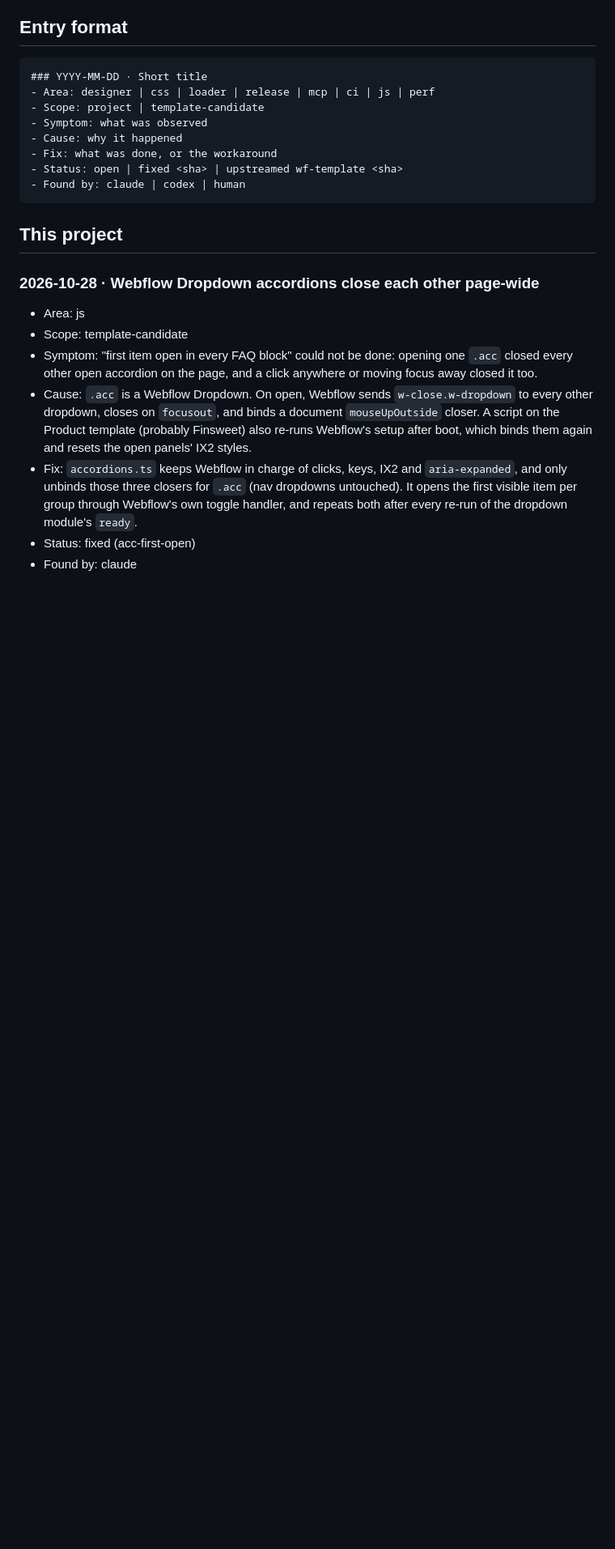
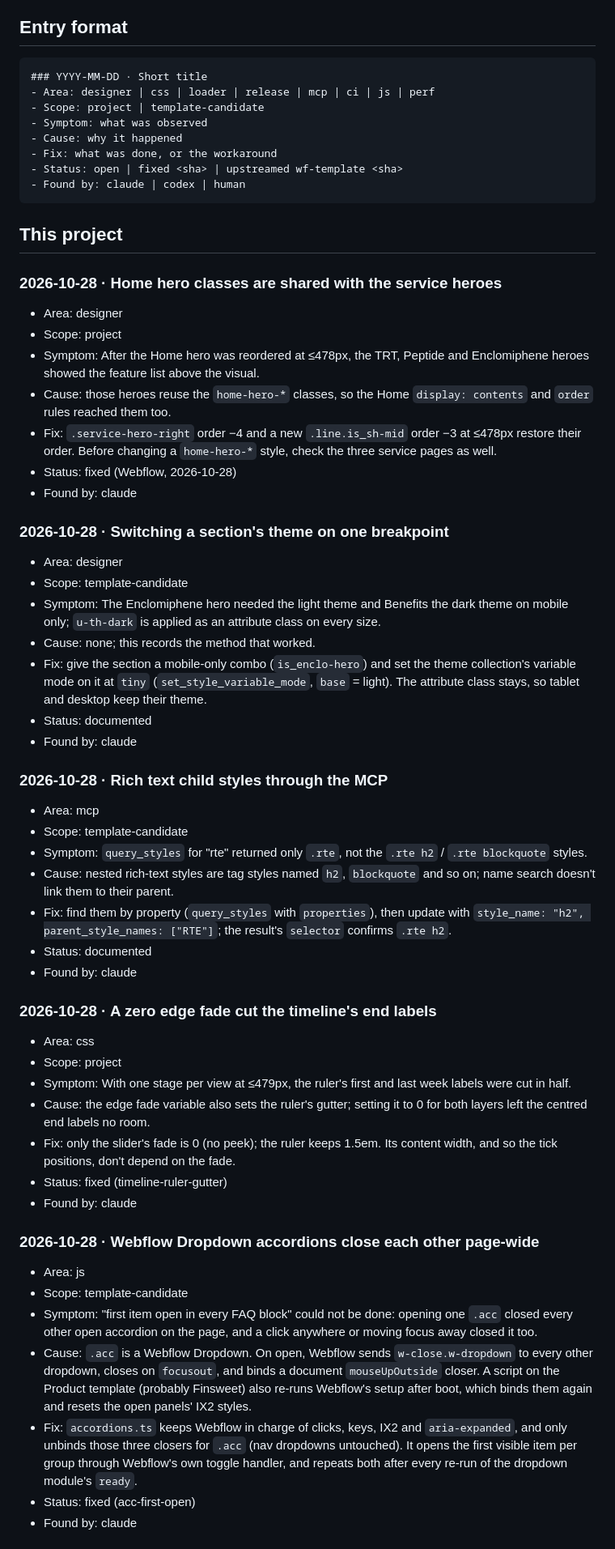
Before and after one commit to brandvm/regenx, a Markdown page: GOTCHAS.md, the part around the change. Shown at 81% size. Drawn GitHub-style; blank space fills up the shorter version.

Commit message:
GOTCHAS: mobile styling batch
Co-Authored-By: Claude Opus 5.5 <noreply@anthropic.com>

````diff
--- a/GOTCHAS.md
+++ b/GOTCHAS.md
@@ -24,6 +24,58 @@ harvested across all client repos to improve `brandvm/wf-template`.
 ```
 
 ## This project
+
+### 2026-10-28 · Home hero classes are shared with the service heroes
+- Area: designer
+- Scope: project
+- Symptom: After the Home hero was reordered at ≤478px, the TRT, Peptide
+  and Enclomiphene heroes showed the feature list above the visual.
+- Cause: those heroes reuse the `home-hero-*` classes, so the Home
+  `display: contents` and `order` rules reached them too.
+- Fix: `.service-hero-right` order −4 and a new `.line.is_sh-mid` order −3
+  at ≤478px restore their order. Before changing a `home-hero-*` style,
+  check the three service pages as well.
+- Status: fixed (Webflow, 2026-10-28)
+- Found by: claude
+
+### 2026-10-28 · Switching a section's theme on one breakpoint
+- Area: designer
+- Scope: template-candidate
+- Symptom: The Enclomiphene hero needed the light theme and Benefits the
+  dark theme on mobile only; `u-th-dark` is applied as an attribute class
+  on every size.
+- Cause: none; this records the method that worked.
+- Fix: give the section a mobile-only combo (`is_enclo-hero`) and set the
+  theme collection's variable mode on it at `tiny`
+  (`set_style_variable_mode`, `base` = light). The attribute class stays,
+  so tablet and desktop keep their theme.
+- Status: documented
+- Found by: claude
+
+### 2026-10-28 · Rich text child styles through the MCP
+- Area: mcp
+- Scope: template-candidate
+- Symptom: `query_styles` for "rte" returned only `.rte`, not the
+  `.rte h2` / `.rte blockquote` styles.
+- Cause: nested rich-text styles are tag styles named `h2`, `blockquote`
+  and so on; name search doesn't link them to their parent.
+- Fix: find them by property (`query_styles` with `properties`), then
+  update with `style_name: "h2", parent_style_names: ["RTE"]`; the result's
+  `selector` confirms `.rte h2`.
+- Status: documented
+- Found by: claude
+
+### 2026-10-28 · A zero edge fade cut the timeline's end labels
+- Area: css
+- Scope: project
+- Symptom: With one stage per view at ≤479px, the ruler's first and last
+  week labels were cut in half.
+- Cause: the edge fade variable also sets the ruler's gutter; setting it to
+  0 for both layers left the centred end labels no room.
+- Fix: only the slider's fade is 0 (no peek); the ruler keeps 1.5em. Its
+  content width, and so the tick positions, don't depend on the fade.
+- Status: fixed (timeline-ruler-gutter)
+- Found by: claude
 
 ### 2026-10-28 · Webflow Dropdown accordions close each other page-wide
 - Area: js
````
